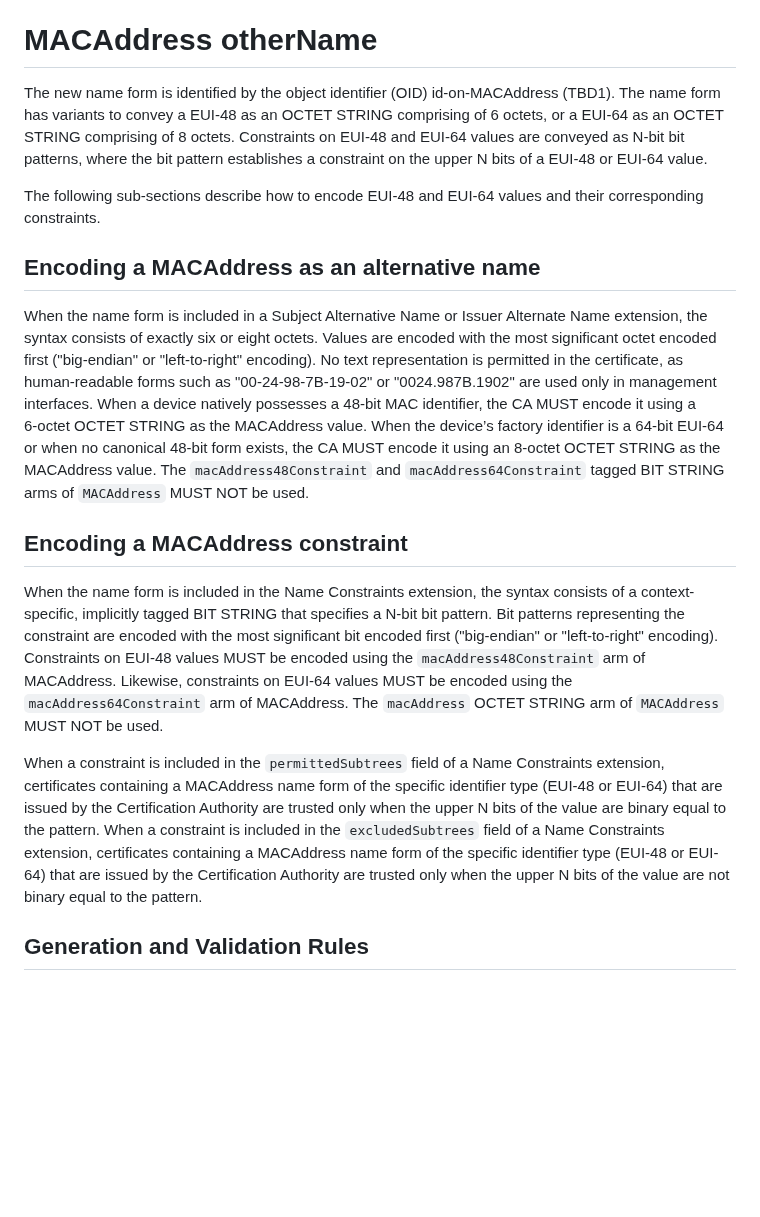
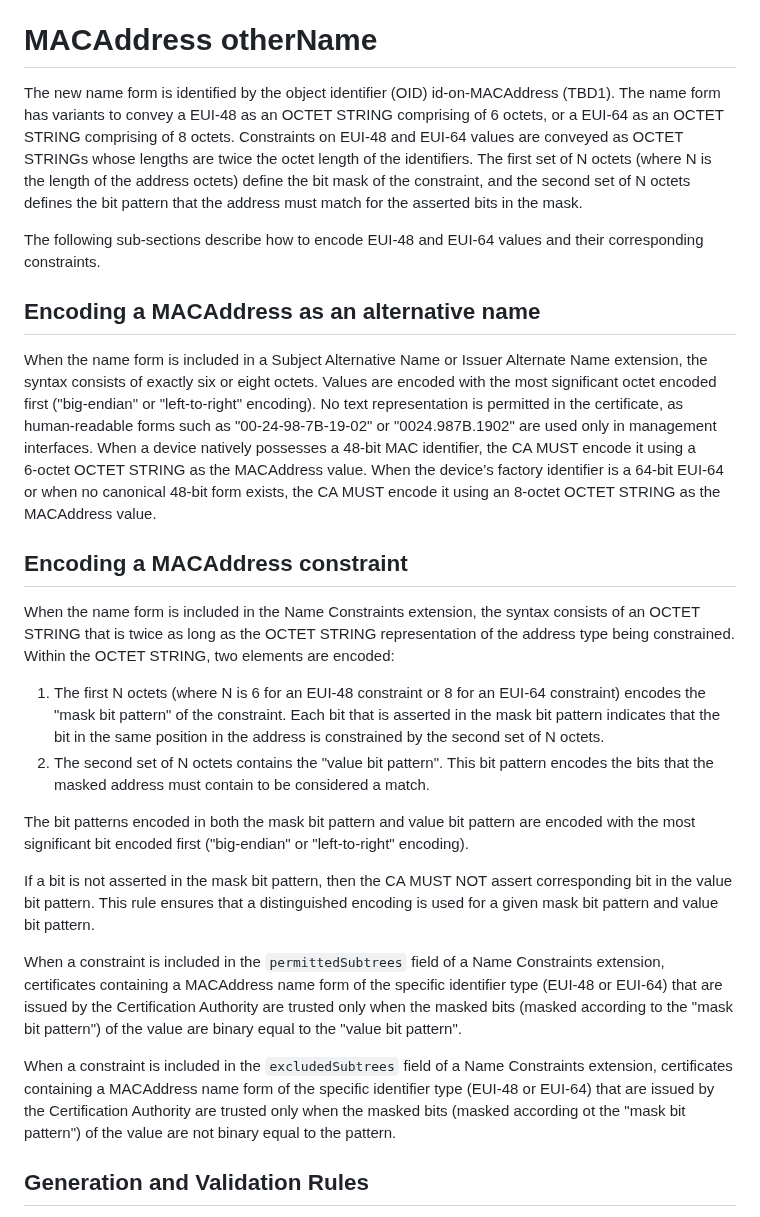
Before and after one commit to CBonnell/draft-housley-lamps-macaddress-on, a Markdown page: draft-housley-lamps-macaddress-on.md, the part around one of its changes. Drawn GitHub-style; blank space fills up the shorter version.

```diff
--- a/draft-housley-lamps-macaddress-on.md
+++ b/draft-housley-lamps-macaddress-on.md
@@ -105,19 +105,28 @@ Deployments that use X.509 certificates to identify a device by a Media Access C
 
 # MACAddress otherName
 
-The new name form is identified by the object identifier (OID) id‑on‑MACAddress (TBD1). The name form has variants to convey a EUI-48 as an OCTET STRING comprising of 6 octets, or a EUI-64 as an OCTET STRING comprising of 8 octets. Constraints on EUI-48 and EUI-64 values are conveyed as N-bit bit patterns, where the bit pattern establishes a constraint on the upper N bits of a EUI-48 or EUI-64 value.
+The new name form is identified by the object identifier (OID) id‑on‑MACAddress (TBD1). The name form has variants to convey a EUI-48 as an OCTET STRING comprising of 6 octets, or a EUI-64 as an OCTET STRING comprising of 8 octets. Constraints on EUI-48 and EUI-64 values are conveyed as OCTET STRINGs whose lengths are twice the octet length of the identifiers. The first set of N octets (where N is the length of the address octets) define the bit mask of the constraint, and the second set of N octets defines the bit pattern that the address must match for the asserted bits in the mask.
 
 The following sub-sections describe how to encode EUI-48 and EUI-64 values and their corresponding constraints.
 
 ## Encoding a MACAddress as an alternative name
 
-When the name form is included in a Subject Alternative Name or Issuer Alternate Name extension, the syntax consists of exactly six or eight octets. Values are encoded with the most significant octet encoded first ("big-endian" or "left-to-right" encoding). No text representation is permitted in the certificate, as human‑readable forms such as "00‑24‑98‑7B‑19‑02" or "0024.987B.1902" are used only in management interfaces. When a device natively possesses a 48‑bit MAC identifier, the CA MUST encode it using a 6‑octet OCTET STRING as the MACAddress value. When the device’s factory identifier is a 64‑bit EUI‑64 or when no canonical 48‑bit form exists, the CA MUST encode it using an 8‑octet OCTET STRING as the MACAddress value. The `macAddress48Constraint` and `macAddress64Constraint` tagged BIT STRING arms of `MACAddress` MUST NOT be used.
+When the name form is included in a Subject Alternative Name or Issuer Alternate Name extension, the syntax consists of exactly six or eight octets. Values are encoded with the most significant octet encoded first ("big-endian" or "left-to-right" encoding). No text representation is permitted in the certificate, as human‑readable forms such as "00‑24‑98‑7B‑19‑02" or "0024.987B.1902" are used only in management interfaces. When a device natively possesses a 48‑bit MAC identifier, the CA MUST encode it using a 6‑octet OCTET STRING as the MACAddress value. When the device’s factory identifier is a 64‑bit EUI‑64 or when no canonical 48‑bit form exists, the CA MUST encode it using an 8‑octet OCTET STRING as the MACAddress value.
 
 ## Encoding a MACAddress constraint
 
-When the name form is included in the Name Constraints extension, the syntax consists of a context-specific, implicitly tagged BIT STRING that specifies a N-bit bit pattern. Bit patterns representing the constraint are encoded with the most significant bit encoded first ("big-endian" or "left-to-right" encoding). Constraints on EUI-48 values MUST be encoded using the `macAddress48Constraint` arm of MACAddress. Likewise, constraints on EUI-64 values MUST be encoded using the `macAddress64Constraint` arm of MACAddress. The `macAddress` OCTET STRING arm of `MACAddress` MUST NOT be used.
+When the name form is included in the Name Constraints extension, the syntax consists of an OCTET STRING that is twice as long as the OCTET STRING representation of the address type being constrained. Within the OCTET STRING, two elements are encoded:
 
-When a constraint is included in the `permittedSubtrees` field of a Name Constraints extension, certificates containing a MACAddress name form of the specific identifier type (EUI-48 or EUI-64) that are issued by the Certification Authority are trusted only when the upper N bits of the value are binary equal to the pattern. When a constraint is included in the `excludedSubtrees` field of a Name Constraints extension, certificates containing a MACAddress name form of the specific identifier type (EUI-48 or EUI-64) that are issued by the Certification Authority are trusted only when the upper N bits of the value are not binary equal to the pattern.
+1. The first N octets (where N is 6 for an EUI-48 constraint or 8 for an EUI-64 constraint) encodes the "mask bit pattern" of the constraint. Each bit that is asserted in the mask bit pattern indicates that the bit in the same position in the address is constrained by the second set of N octets.
+2. The second set of N octets contains the "value bit pattern". This bit pattern encodes the bits that the masked address must contain to be considered a match.
+
+The bit patterns encoded in both the mask bit pattern and value bit pattern are encoded with the most significant bit encoded first ("big-endian" or "left-to-right" encoding).
+
+If a bit is not asserted in the mask bit pattern, then the CA MUST NOT assert corresponding bit in the value bit pattern. This rule ensures that a distinguished encoding is used for a given mask bit pattern and value bit pattern.
+
+When a constraint is included in the `permittedSubtrees` field of a Name Constraints extension, certificates containing a MACAddress name form of the specific identifier type (EUI-48 or EUI-64) that are issued by the Certification Authority are trusted only when the masked bits (masked according to the "mask bit pattern") of the value are binary equal to the "value bit pattern".
+
+When a constraint is included in the `excludedSubtrees` field of a Name Constraints extension, certificates containing a MACAddress name form of the specific identifier type (EUI-48 or EUI-64) that are issued by the Certification Authority are trusted only when the masked bits (masked according ot the "mask bit pattern") of the value are not binary equal to the pattern.
 
 ## Generation and Validation Rules
 
```
Also changed, not shown: other parts of draft-housley-lamps-macaddress-on.md (+26 -10 lines).
